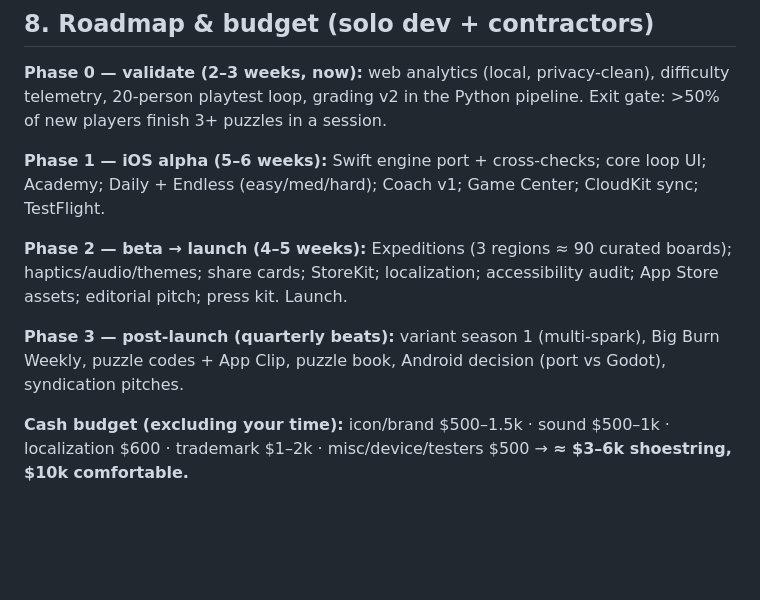
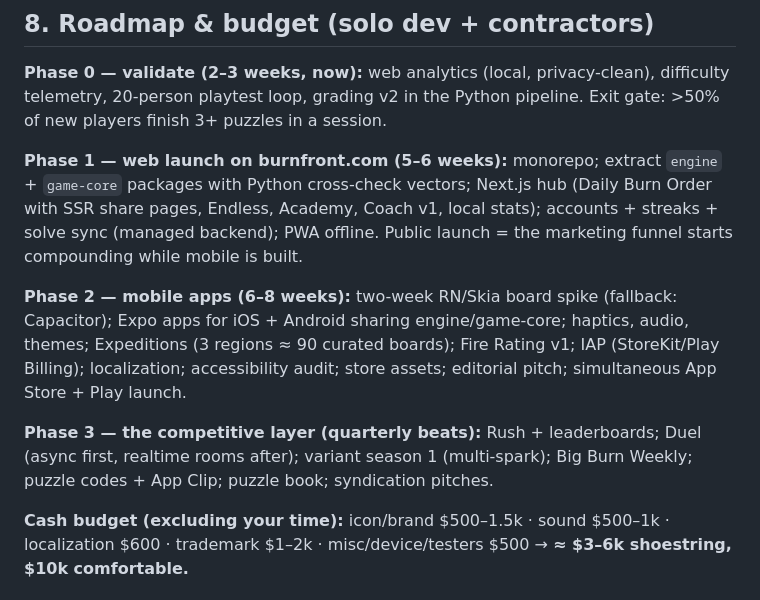
Before and after one commit to SvenVanderwegen/puzzle, a Markdown page: PLAN.md, the part around one of its changes. Drawn GitHub-style; blank space fills up the shorter version.

```diff
--- a/PLAN.md
+++ b/PLAN.md
@@ -167,18 +215,24 @@ web analytics (local, privacy-clean), difficulty telemetry, 20-person
 playtest loop, grading v2 in the Python pipeline. Exit gate: >50% of
 new players finish 3+ puzzles in a session.
 
-**Phase 1 — iOS alpha (5–6 weeks):**
-Swift engine port + cross-checks; core loop UI; Academy; Daily + Endless
-(easy/med/hard); Coach v1; Game Center; CloudKit sync; TestFlight.
+**Phase 1 — web launch on burnfront.com (5–6 weeks):**
+monorepo; extract `engine` + `game-core` packages with Python
+cross-check vectors; Next.js hub (Daily Burn Order with SSR share pages,
+Endless, Academy, Coach v1, local stats); accounts + streaks + solve
+sync (managed backend); PWA offline. Public launch = the marketing
+funnel starts compounding while mobile is built.
 
-**Phase 2 — beta → launch (4–5 weeks):**
-Expeditions (3 regions ≈ 90 curated boards); haptics/audio/themes; share
-cards; StoreKit; localization; accessibility audit; App Store assets;
-editorial pitch; press kit. Launch.
+**Phase 2 — mobile apps (6–8 weeks):**
+two-week RN/Skia board spike (fallback: Capacitor); Expo apps for iOS +
+Android sharing engine/game-core; haptics, audio, themes; Expeditions
+(3 regions ≈ 90 curated boards); Fire Rating v1; IAP (StoreKit/Play
+Billing); localization; accessibility audit; store assets; editorial
+pitch; simultaneous App Store + Play launch.
 
-**Phase 3 — post-launch (quarterly beats):**
-variant season 1 (multi-spark), Big Burn Weekly, puzzle codes + App Clip,
-puzzle book, Android decision (port vs Godot), syndication pitches.
+**Phase 3 — the competitive layer (quarterly beats):**
+Rush + leaderboards; Duel (async first, realtime rooms after); variant
+season 1 (multi-spark); Big Burn Weekly; puzzle codes + App Clip;
+puzzle book; syndication pitches.
 
 **Cash budget (excluding your time):**
 icon/brand $500–1.5k · sound $500–1k · localization $600 · trademark
```
Also changed, not shown: other parts of PLAN.md (+75 -26 lines).
